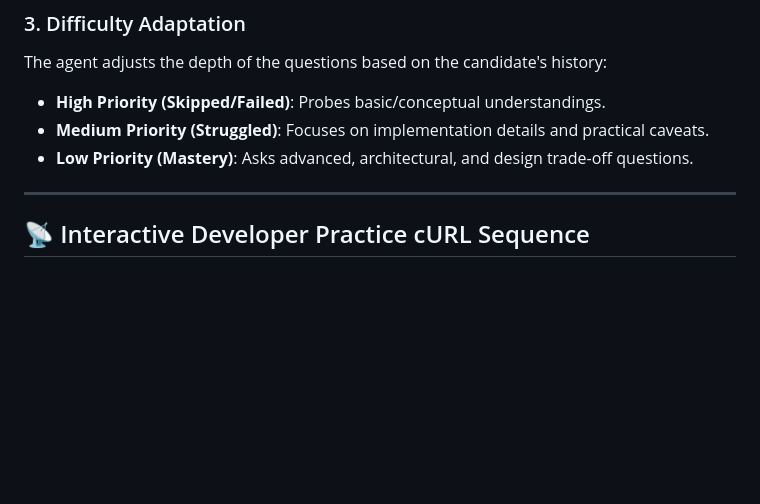
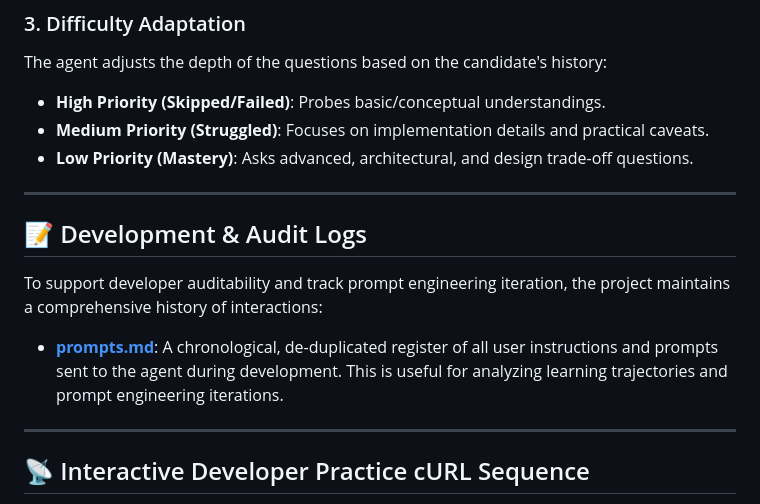
Before and after one commit to Nikhil-217/ai-interviewer-agent, a Markdown page: README.md, the part around the change. Drawn GitHub-style; blank space fills up the shorter version.

Commit message:
docs: document prompts.md in README.md

```diff
--- a/README.md
+++ b/README.md
@@ -115,6 +115,14 @@ The agent adjusts the depth of the questions based on the candidate's history:
 * **High Priority (Skipped/Failed)**: Probes basic/conceptual understandings.
 * **Medium Priority (Struggled)**: Focuses on implementation details and practical caveats.
 * **Low Priority (Mastery)**: Asks advanced, architectural, and design trade-off questions.
+
+---
+
+## 📝 Development & Audit Logs
+
+To support developer auditability and track prompt engineering iteration, the project maintains a comprehensive history of interactions:
+
+* **[prompts.md](file:///c:/AgenticInterview/prompts.md)**: A chronological, de-duplicated register of all user instructions and prompts sent to the agent during development. This is useful for analyzing learning trajectories and prompt engineering iterations.
 
 ---
 
```
